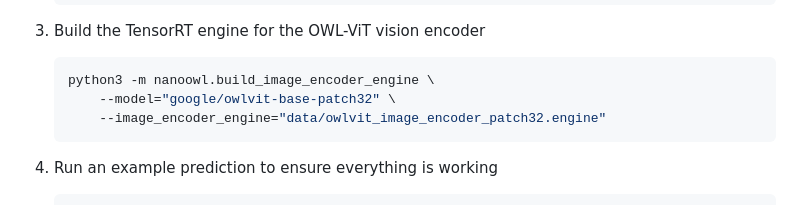
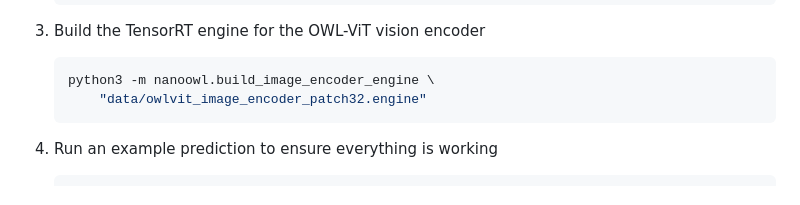
Before and after one commit to NVIDIA-AI-IOT/nanoowl, a Markdown page: README.md, the part around the change. GitHub-like rendering.

Commit message:
fix setup

````diff
--- a/README.md
+++ b/README.md
@@ -99,8 +99,7 @@ NanoOWL runs real-time on Jetson Orin Nano.
 
     ```bash
     python3 -m nanoowl.build_image_encoder_engine \
-        --model="google/owlvit-base-patch32" \
-        --image_encoder_engine="data/owlvit_image_encoder_patch32.engine"
+        "data/owlvit_image_encoder_patch32.engine"
     ```
 
 
````
